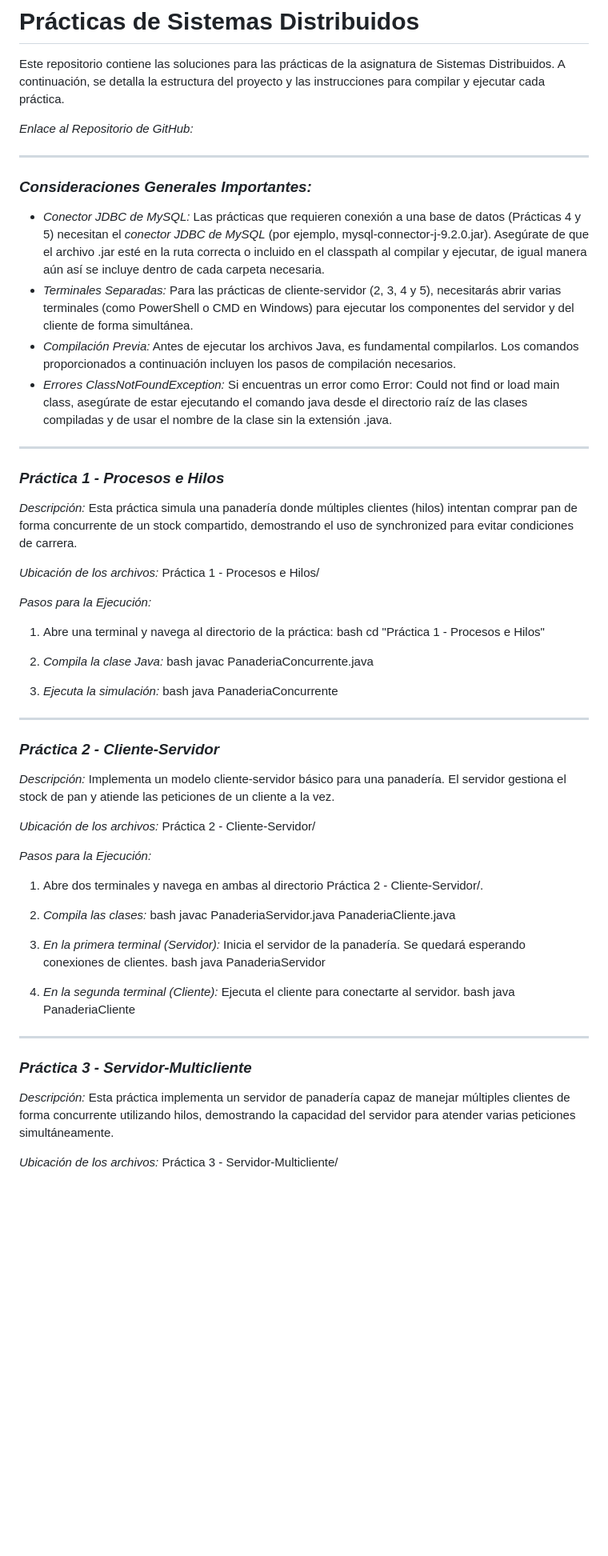
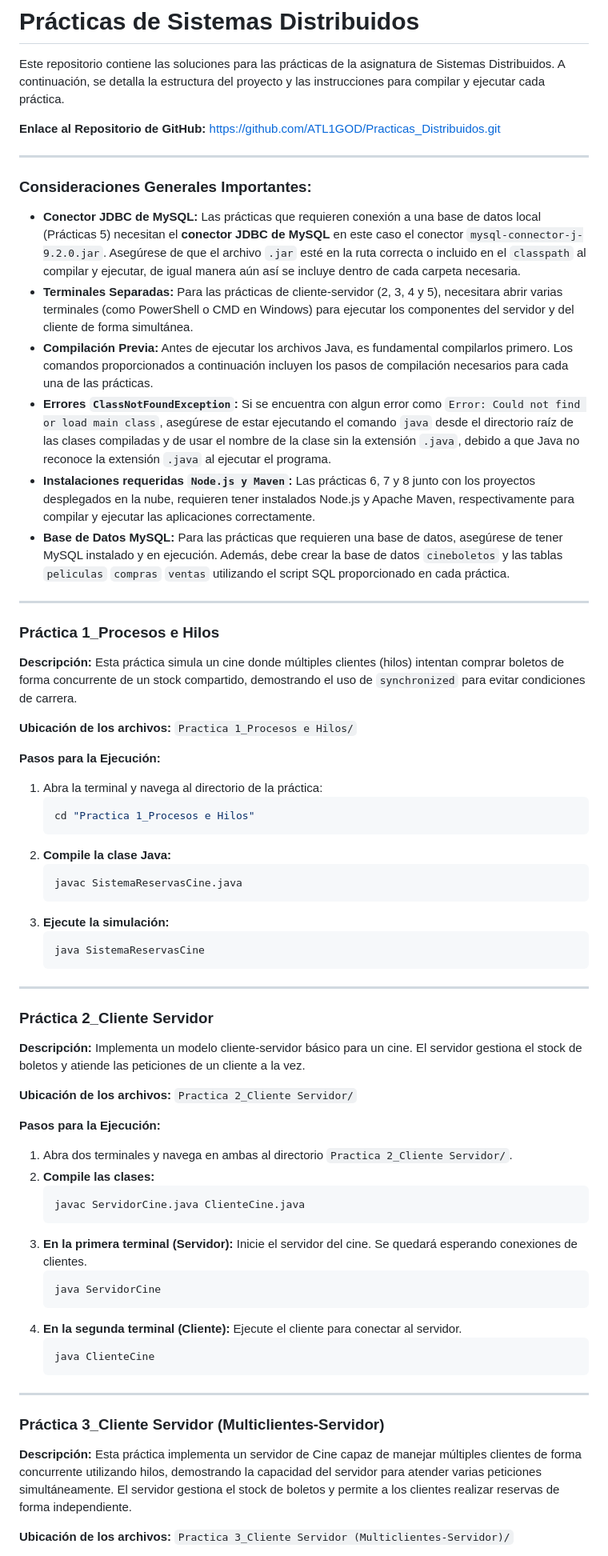
Before and after one commit to ATL1GOD/Practicas_Distribuidos, a Markdown page: README.md, the part around one of its changes. Shown at 80% size. Drawn GitHub-style; blank space fills up the shorter version.

````diff
--- a/README.md
+++ b/README.md
@@ -2,70 +2,72 @@
 
 Este repositorio contiene las soluciones para las prácticas de la asignatura de Sistemas Distribuidos. A continuación, se detalla la estructura del proyecto y las instrucciones para compilar y ejecutar cada práctica.
 
-*Enlace al Repositorio de GitHub:*
-[]()
+**Enlace al Repositorio de GitHub:**
+[https://github.com/ATL1GOD/Practicas_Distribuidos.git](https://github.com/ATL1GOD/Practicas_Distribuidos.git)
 
 ---
 
-### *Consideraciones Generales Importantes:*
+### **Consideraciones Generales Importantes:**
 
-* *Conector JDBC de MySQL:* Las prácticas que requieren conexión a una base de datos (Prácticas 4 y 5) necesitan el *conector JDBC de MySQL* (por ejemplo, mysql-connector-j-9.2.0.jar). Asegúrate de que el archivo .jar esté en la ruta correcta o incluido en el classpath al compilar y ejecutar, de igual manera aún así se incluye dentro de cada carpeta necesaria.
-* *Terminales Separadas:* Para las prácticas de cliente-servidor (2, 3, 4 y 5), necesitarás abrir varias terminales (como PowerShell o CMD en Windows) para ejecutar los componentes del servidor y del cliente de forma simultánea.
-* *Compilación Previa:* Antes de ejecutar los archivos Java, es fundamental compilarlos. Los comandos proporcionados a continuación incluyen los pasos de compilación necesarios.
-* *Errores ClassNotFoundException:* Si encuentras un error como Error: Could not find or load main class, asegúrate de estar ejecutando el comando java desde el directorio raíz de las clases compiladas y de usar el nombre de la clase sin la extensión .java.
+- **Conector JDBC de MySQL:** Las prácticas que requieren conexión a una base de datos local (Prácticas 5) necesitan el **conector JDBC de MySQL** en este caso el conector `mysql-connector-j-9.2.0.jar`. Asegúrese de que el archivo `.jar` esté en la ruta correcta o incluido en el `classpath` al compilar y ejecutar, de igual manera aún así se incluye dentro de cada carpeta necesaria.
+- **Terminales Separadas:** Para las prácticas de cliente-servidor (2, 3, 4 y 5), necesitara abrir varias terminales (como PowerShell o CMD en Windows) para ejecutar los componentes del servidor y del cliente de forma simultánea.
+- **Compilación Previa:** Antes de ejecutar los archivos Java, es fundamental compilarlos primero. Los comandos proporcionados a continuación incluyen los pasos de compilación necesarios para cada una de las prácticas.
+- **Errores `ClassNotFoundException`:** Si se encuentra con algun error como `Error: Could not find or load main class`, asegúrese de estar ejecutando el comando `java` desde el directorio raíz de las clases compiladas y de usar el nombre de la clase sin la extensión `.java`, debido a que Java no reconoce la extensión `.java` al ejecutar el programa.
+- **Instalaciones requeridas `Node.js y Maven`:** Las prácticas 6, 7 y 8 junto con los proyectos desplegados en la nube, requieren tener instalados Node.js y Apache Maven, respectivamente para compilar y ejecutar las aplicaciones correctamente.
+- **Base de Datos MySQL:** Para las prácticas que requieren una base de datos, asegúrese de tener MySQL instalado y en ejecución. Además, debe crear la base de datos `cineboletos` y las tablas `peliculas` `compras` `ventas` utilizando el script SQL proporcionado en cada práctica.
 
 ---
 
-### *Práctica 1 - Procesos e Hilos*
+### **Práctica 1_Procesos e Hilos**
 
-*Descripción:* Esta práctica simula una panadería donde múltiples clientes (hilos) intentan comprar pan de forma concurrente de un stock compartido, demostrando el uso de synchronized para evitar condiciones de carrera.
+**Descripción:** Esta práctica simula un cine donde múltiples clientes (hilos) intentan comprar boletos de forma concurrente de un stock compartido, demostrando el uso de `synchronized` para evitar condiciones de carrera.
 
-*Ubicación de los archivos:* Práctica 1 - Procesos e Hilos/
+**Ubicación de los archivos:** `Practica 1_Procesos e Hilos/`
 
-*Pasos para la Ejecución:*
+**Pasos para la Ejecución:**
 
-1.  Abre una terminal y navega al directorio de la práctica:
-    bash
-    cd "Práctica 1 - Procesos e Hilos"
-
-2.  *Compila la clase Java:*
-    bash
-    javac PanaderiaConcurrente.java
-
-3.  *Ejecuta la simulación:*
-    bash
-    java PanaderiaConcurrente
-
+1.  Abra la terminal y navega al directorio de la práctica:
+    ```bash
+    cd "Practica 1_Procesos e Hilos"
+    ```
+2.  **Compile la clase Java:**
+    ```bash
+    javac SistemaReservasCine.java
+    ```
+3.  **Ejecute la simulación:**
+    ```bash
+    java SistemaReservasCine
+    ```
 
 ---
 
-### *Práctica 2 - Cliente-Servidor*
+### **Práctica 2_Cliente Servidor**
 
-*Descripción:* Implementa un modelo cliente-servidor básico para una panadería. El servidor gestiona el stock de pan y atiende las peticiones de un cliente a la vez.
+**Descripción:** Implementa un modelo cliente-servidor básico para un cine. El servidor gestiona el stock de boletos y atiende las peticiones de un cliente a la vez.
 
-*Ubicación de los archivos:* Práctica 2 - Cliente-Servidor/
+**Ubicación de los archivos:** `Practica 2_Cliente Servidor/`
 
-*Pasos para la Ejecución:*
+**Pasos para la Ejecución:**
 
-1.  Abre dos terminales y navega en ambas al directorio Práctica 2 - Cliente-Servidor/.
-2.  *Compila las clases:*
-    bash
-    javac PanaderiaServidor.java PanaderiaCliente.java
-
-3.  *En la primera terminal (Servidor):* Inicia el servidor de la panadería. Se quedará esperando conexiones de clientes.
-    bash
-    java PanaderiaServidor
-
-4.  *En la segunda terminal (Cliente):* Ejecuta el cliente para conectarte al servidor.
-    bash
-    java PanaderiaCliente
-
+1.  Abra dos terminales y navega en ambas al directorio `Practica 2_Cliente Servidor/`.
+2.  **Compile las clases:**
+    ```bash
+    javac ServidorCine.java ClienteCine.java
+    ```
+3.  **En la primera terminal (Servidor):** Inicie el servidor del cine. Se quedará esperando conexiones de clientes.
+    ```bash
+    java ServidorCine
+    ```
+4.  **En la segunda terminal (Cliente):** Ejecute el cliente para conectar al servidor.
+    ```bash
+    java ClienteCine
+    ```
 
 ---
 
-### *Práctica 3 - Servidor-Multicliente*
+### **Práctica 3_Cliente Servidor (Multiclientes-Servidor)**
 
-*Descripción:* Esta práctica implementa un servidor de panadería capaz de manejar múltiples clientes de forma concurrente utilizando hilos, demostrando la capacidad del servidor para atender varias peticiones simultáneamente.
+**Descripción:** Esta práctica implementa un servidor de Cine capaz de manejar múltiples clientes de forma concurrente utilizando hilos, demostrando la capacidad del servidor para atender varias peticiones simultáneamente. El servidor gestiona el stock de boletos y permite a los clientes realizar reservas de forma independiente.
 
-*Ubicación de los archivos:* Práctica 3 - Servidor-Multicliente/
+**Ubicación de los archivos:** `Practica 3_Cliente Servidor (Multiclientes-Servidor)/`
 
````
Also changed, not shown: other parts of README.md (+137 -52 lines).
